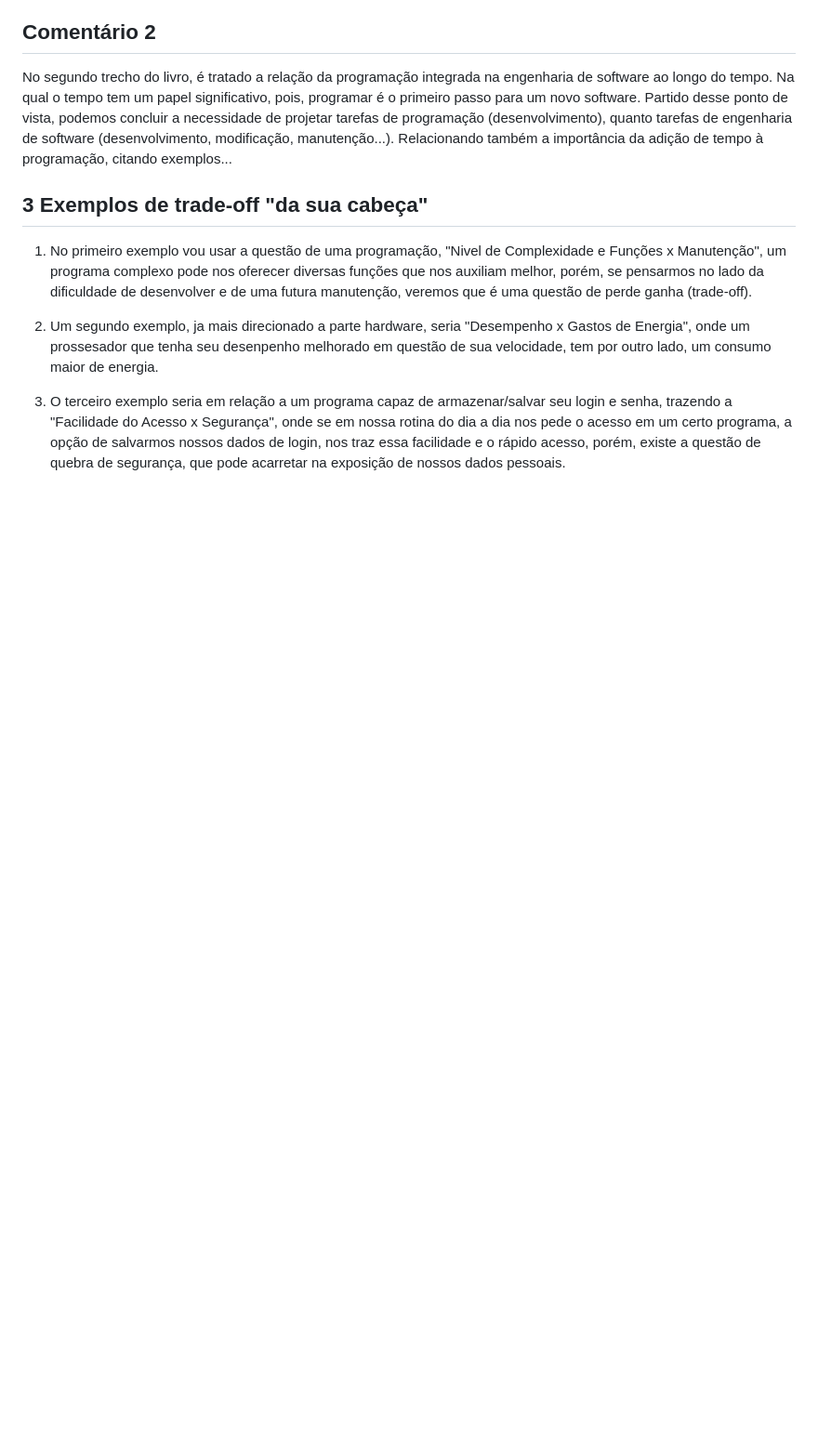
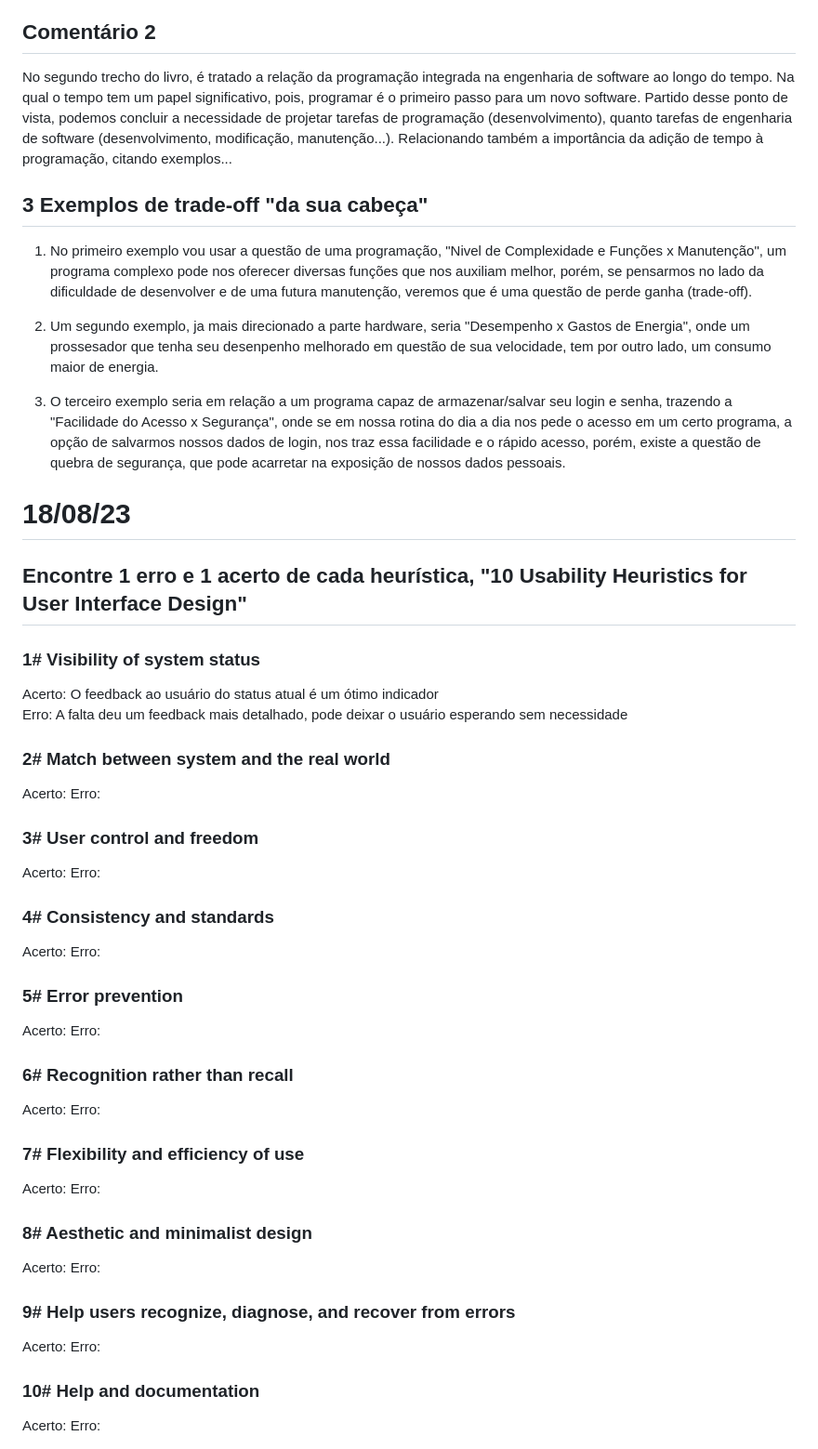
Before and after one commit to raulnt/Bertoti, a Markdown page: EngenhariaSoftware/readme.md, the part around the change. Shown: that part at 93% size. Rendered like a GitHub page; blank space fills up the shorter version.

```diff
--- a/EngenhariaSoftware/readme.md
+++ b/EngenhariaSoftware/readme.md
@@ -19,3 +19,46 @@ No segundo trecho do livro, é tratado a relação da programação integrada na
 2. Um segundo exemplo, ja mais direcionado a parte hardware, seria "Desempenho x Gastos de Energia", onde um prossesador que tenha seu desenpenho melhorado em questão de sua velocidade, tem por outro lado, um consumo maior de energia.
 
 3. O terceiro exemplo seria em relação a um programa capaz de armazenar/salvar seu login e senha, trazendo a "Facilidade do Acesso x Segurança", onde se em nossa rotina do dia a dia nos pede o acesso em um certo programa, a opção de salvarmos nossos dados de login, nos traz essa facilidade e o rápido acesso, porém, existe a questão de quebra de segurança, que pode acarretar na exposição de nossos dados pessoais.
+
+# **18/08/23**
+<h2>Encontre 1 erro e 1 acerto de cada heurística, "10 Usability Heuristics for User Interface Design"</h2>
+
+<h3>1# Visibility of system status</h3>
+Acerto: O feedback ao usuário do status atual  é um ótimo indicador<br></br>
+Erro: A falta deu um feedback mais detalhado, pode deixar o usuário esperando sem necessidade
+
+<h3>2# Match between system and the real world</h3>
+Acerto:
+Erro:
+
+<h3>3# User control and freedom</h3>
+Acerto:
+Erro:
+
+<h3>4# Consistency and standards</h3>
+Acerto:
+Erro:
+
+<h3>5# Error prevention</h3>
+Acerto:
+Erro:
+
+<h3>6# Recognition rather than recall</h3>
+Acerto:
+Erro:
+
+<h3>7# Flexibility and efficiency of use</h3>
+Acerto:
+Erro:
+
+<h3>8# Aesthetic and minimalist design</h3>
+Acerto:
+Erro:
+
+<h3>9# Help users recognize, diagnose, and recover from errors</h3>
+Acerto:
+Erro:
+
+<h3>10# Help and documentation</h3>
+Acerto:
+Erro:
```
